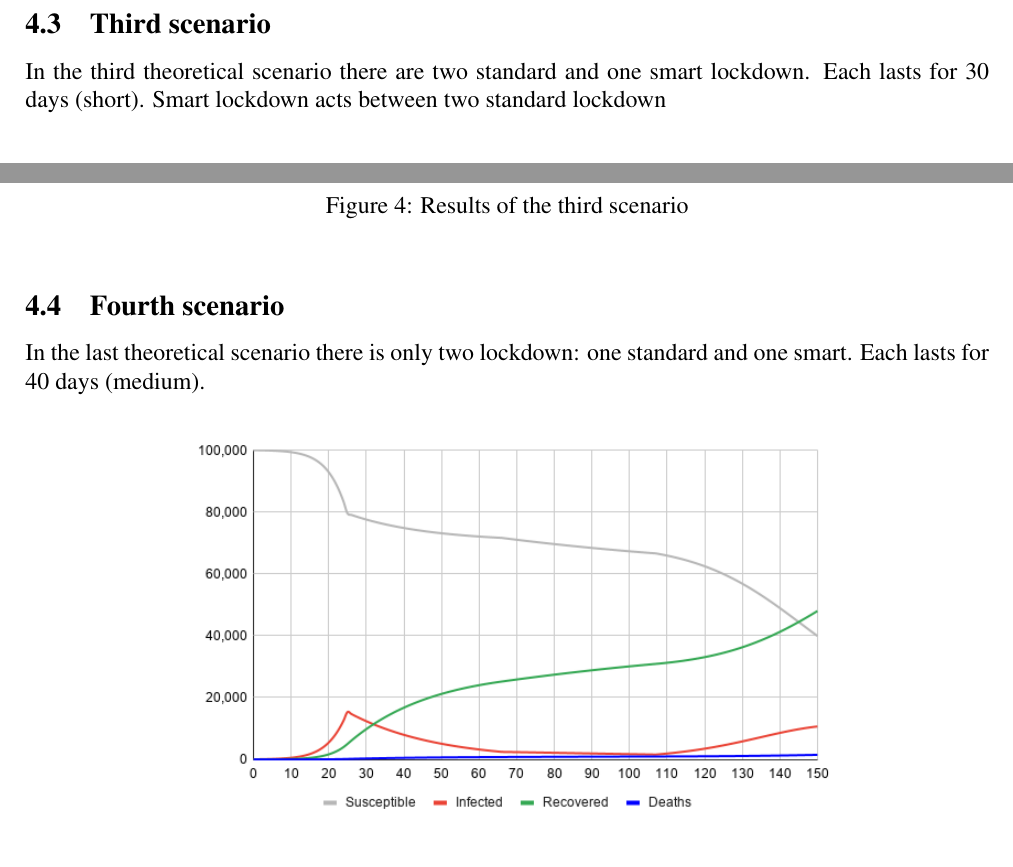
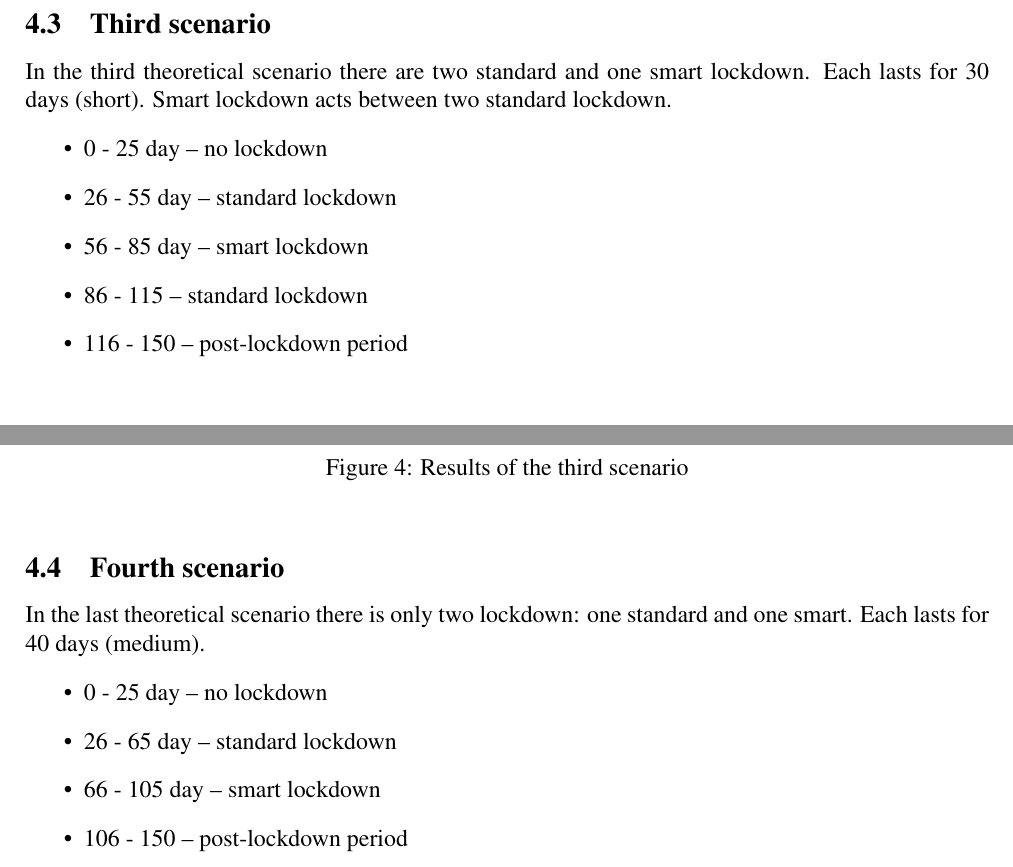
Before and after one commit to unsortedhashsets/VUT-IMS, a LaTeX document (docs/doc.tex): two parts of page 8 of 11 before the commit and two parts of page 8 of 12 after it, joined at a grey line, cut so that both start at the same text. Compiled offline with pdfLaTeX.

Commit message:
Update docs

```diff
--- a/docs/doc.tex
+++ b/docs/doc.tex
@@ -11,6 +11,7 @@
 \usepackage{xcolor}
 \usepackage{times}
 \usepackage{amsmath}
+\usepackage{float}
 
 \graphicspath{ {./images/} }
 
@@ -266,7 +273,14 @@
     \label{third_scenario}
     In the third theoretical scenario there are two standard and one smart lockdown.
     Each lasts for 30 days (short).
-    Smart lockdown acts between two standard lockdown
+    Smart lockdown acts between two standard lockdown.
+    \begin{itemize}
+        \item 0 - 25 day -- no lockdown
+        \item 26 - 55 day -- standard lockdown
+        \item 56 - 85 day -- smart lockdown
+        \item 86 - 115 -- standard lockdown
+        \item 116 - 150 -- post-lockdown period
+    \end{itemize}
     \begin{figure}[h!]
         \centering
         \includegraphics[scale=0.55]{2short+smart.png}
@@ -277,6 +291,12 @@
     \label{fourth_scenario}
     In the last theoretical scenario there is only two lockdown: one standard and one smart.
     Each lasts for 40 days (medium).
+    \begin{itemize}
+        \item 0 - 25 day -- no lockdown
+        \item 26 - 65 day -- standard lockdown
+        \item 66 - 105 day -- smart lockdown
+        \item 106 - 150 -- post-lockdown period
+    \end{itemize}
     \begin{figure}[h!]
         \centering
         \includegraphics[scale=0.55]{med+smart.png}
```
Also changed, not shown: docs/doc.pdf, docs/doc.tex (20 more changed lines).
